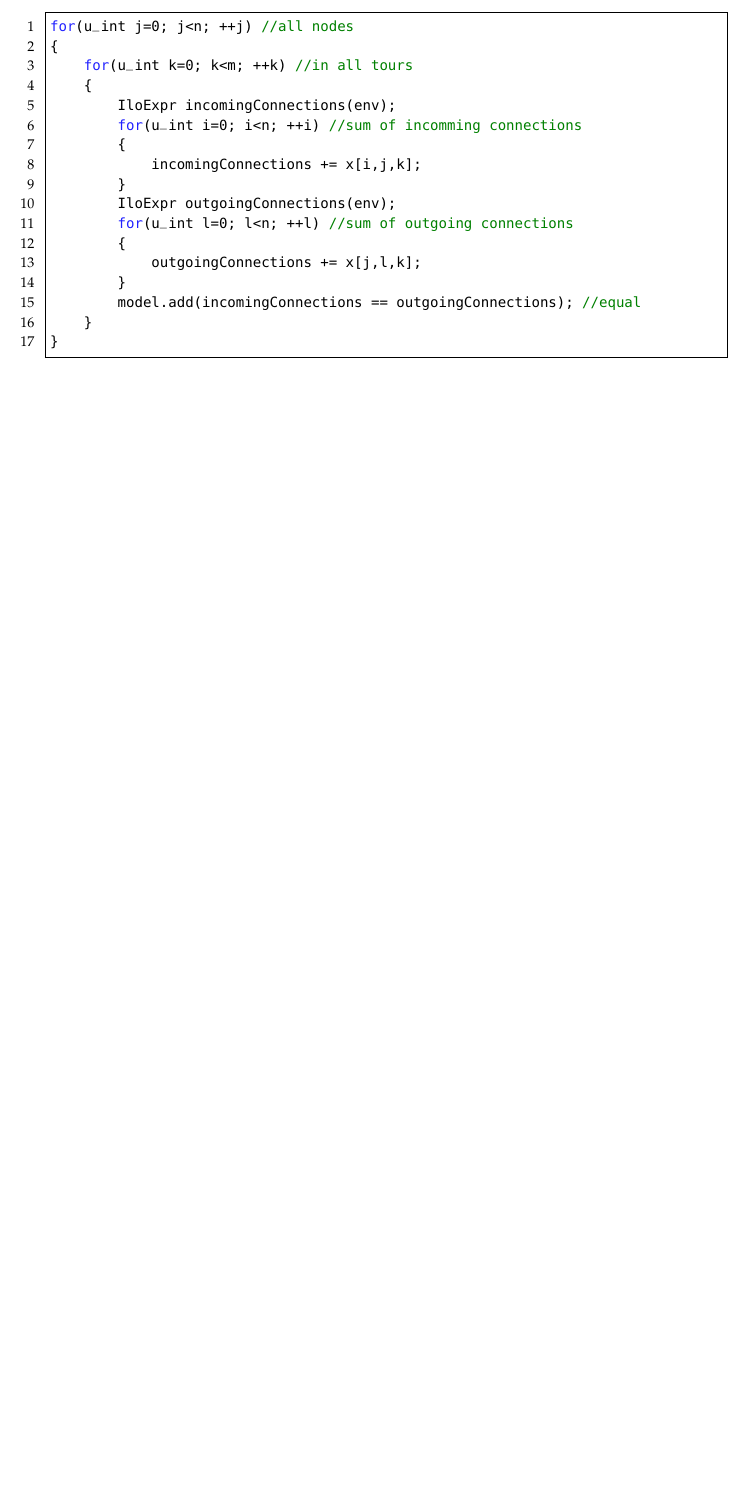
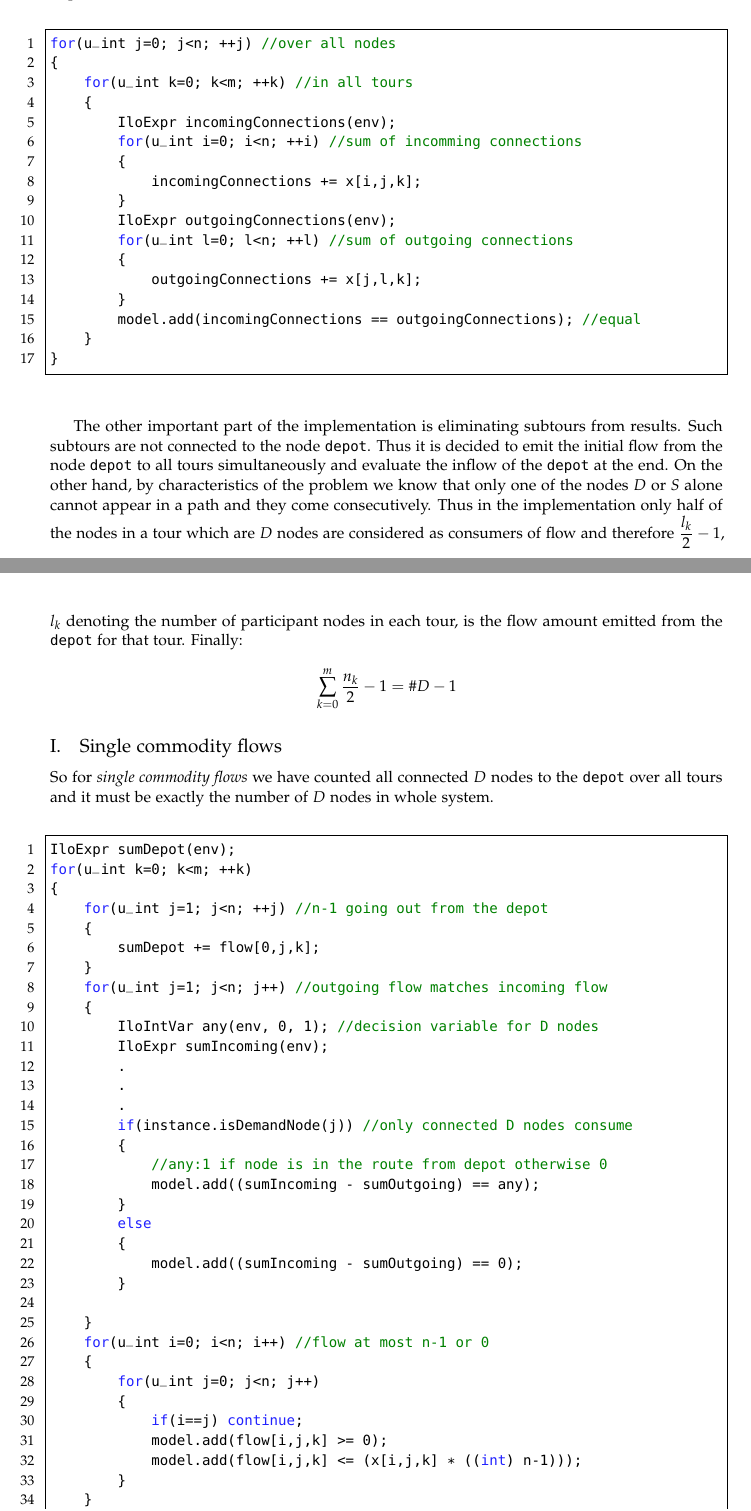
Before and after one commit to firefrorefiddle/ag_ex, a LaTeX paper (document/in/document.tex, which reads document/in/experimentalresults.tex): part of page 3 of 3 before the commit and two parts of pages 3 and 4 of 5 after it, the two joined at a grey line, cut so that both start at the same text, the shorter picture padded with empty space. Compiled offline with pdfLaTeX.

Commit message:
More complete document

```diff
--- a/document/in/experimentalresults.tex
+++ b/document/in/experimentalresults.tex
@@ -36,6 +36,7 @@ node. This constraint is implemented as following:
+node. This constraint is implemented as below:
 
 \begin{lstlisting}
-for(u_int j=0; j<n; ++j) //all nodes
+for(u_int j=0; j<n; ++j) //over all nodes
 {
     for(u_int k=0; k<m; ++k) //in all tours
     {
@@ -53,3 +54,65 @@ for(u_int j=0; j<n; ++j) //all nodes
     }
 }
 \end{lstlisting}
+
+The other important part of the implementation is eliminating subtours from
+results. Such subtours are not connected to the node \texttt{depot}. Thus it is
+decided to emit the initial flow from the node \texttt{depot} to all tours
+simultaneously and evaluate the inflow of the  \texttt{depot} at the end. On the
+other hand, by characteristics of the problem we know that only one of the nodes
+$D$ or $S$ alone cannot appear in a path and they come consecutively. Thus in
+the implementation only half of the nodes in a tour which are $D$ nodes are
+considered as consumers of flow and therefore $\frac{l_k}{2}-1$, $l_k$ denoting
+the number of participant nodes in each tour, is the flow amount emitted from
+the \texttt{depot} for that tour.
+Finally:
+
+\begin{center}
+$\sum_{k=0}^{m}{\frac{n_k}{2}-1} = \#D - 1$
+\end{center}
+
+\subsection{Single commodity flows}
+
+So for {\it single commodity flows} we have counted all connected $D$ nodes to
+the \texttt{depot} over all tours and it must be exactly the number of $D$ nodes in whole system.
+
+\begin{lstlisting}
+IloExpr sumDepot(env);
+for(u_int k=0; k<m; ++k)
+{
+    for(u_int j=1; j<n; ++j) //n-1 going out from the depot
+    {
+        sumDepot += flow[0,j,k];
+    }
+    for(u_int j=1; j<n; j++) //outgoing flow matches incoming flow
+    {
+        IloIntVar any(env, 0, 1); //decision variable for D nodes
+        IloExpr sumIncoming(env);
+        .
+        .
+        .
+        if(instance.isDemandNode(j)) //only connected D nodes consume
+        {
+            //any:1 if node is in the route from depot otherwise 0
+            model.add((sumIncoming - sumOutgoing) == any);
+        }
+        else
+        {
+            model.add((sumIncoming - sumOutgoing) == 0);
+        }
+
+    }
+    for(u_int i=0; i<n; i++) //flow at most n-1 or 0
+    {
+        for(u_int j=0; j<n; j++)
+        {
+            if(i==j) continue;
+            model.add(flow[i,j,k] >= 0);
+            model.add(flow[i,j,k] <= (x[i,j,k] * ((int) n-1)));
+        }
+    }
+}
+model.add(sumDepot == instance.nDemandNodes()); //decision for inflow of depot
+\end{lstlisting}
+
+\subsection{Multi commodity flows}
```
Also changed, not shown: document/in/experimentalresults.tex (16 more changed lines).
